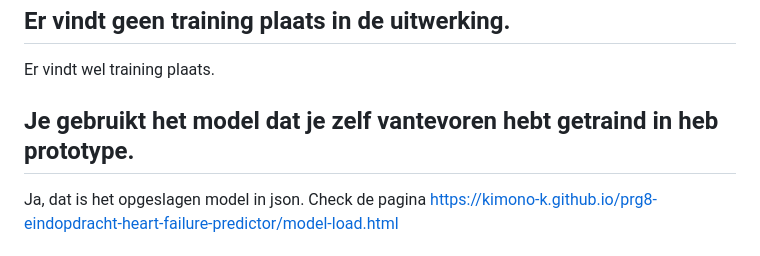
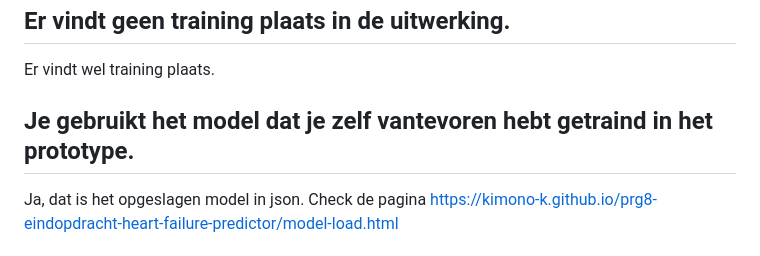
Before and after one commit to kimono-k/prg8-eindopdracht-heart-failure-predictor, a Markdown page: README.md, the part around the change. Drawn GitHub-style.

Commit message:
typo fix

```diff
--- a/README.md
+++ b/README.md
@@ -176,7 +176,7 @@ function addItems(trainData, testData) {
 
 Er vindt wel training plaats.
 
-## Je gebruikt het model dat je zelf vantevoren hebt getraind in heb prototype.
+## Je gebruikt het model dat je zelf vantevoren hebt getraind in het prototype.
 
 Ja, dat is het opgeslagen model in json. Check de pagina https://kimono-k.github.io/prg8-eindopdracht-heart-failure-predictor/model-load.html
 
```
